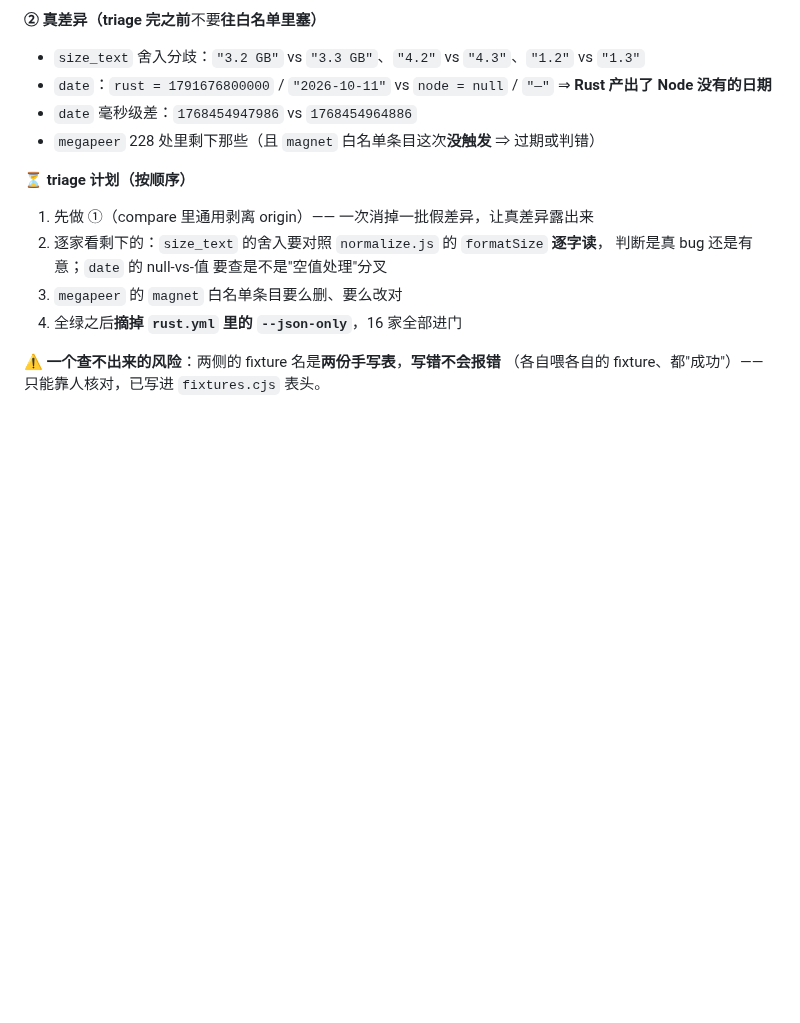
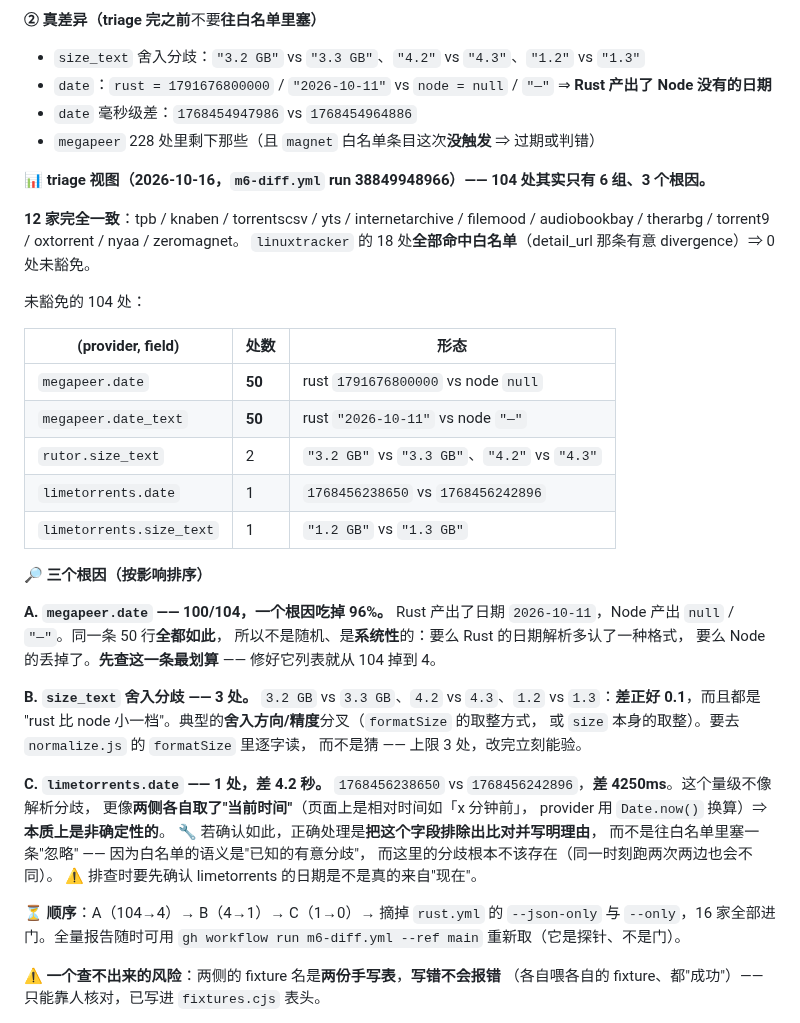
Before and after one commit to NoNameLeGo/torrent-search-app, a Markdown page: AGENTS.md, the part around the change. GitHub-like rendering; blank space fills up the shorter version.

Commit message:
docs(m6): triage 视图 —— 104 处其实只有 6 组、3 个根因
`m6-diff.yml`（新的全量探针 workflow，只挂 workflow_dispatch、不是门）
run 38849948966：104 处未豁免差异、146 处命中白名单、12 家完全一致。

**104 处归组后只有 6 组：**

  megapeer.date         × 50   rust 1791676800000 vs node null
  megapeer.date_text    × 50   rust "2026-10-11"  vs node "—"
  rutor.size_text       × 2    3.2 GB vs 3.3 GB、4.2 vs 4.3
  limetorrents.date     × 1    1768456238650 vs 1768456242896（差 4.2 秒）
  limetorrents.size_text× 1    1.2 GB vs 1.3 GB

（linuxtracker 的 18 处**全部命中白名单** ⇒ 0 处未豁免 ✅）

**三个根因：**

A. **megapeer.date 一条吃掉 96%（100/104）** —— 50 行**全都**是 rust 有日期 / node 没有，
   系统性而非随机。**先修它最划算：104 → 4。**

B. **size_text 舍入差正好 0.1，且总是 rust 比 node 小一档** —— 典型的舍入方向/精度分叉
   （`formatSize` 的取整，或 `size` 本身）。要去 `normalize.js` 逐字读，别猜。上限 3 处。

C. **limetorrents.date 只差 4.2 秒** —— 这个量级不像解析分歧，更像**两侧各取了"当前时间"**
   （页面是相对时间「x 分钟前」，provider 用 Date.now() 换算）⇒ **本质非确定性**。
   🔧 若确认如此，正确做法是**把该字段排除出比对并写明理由**，而不是往白名单里加一条 ——
   白名单的语义是"已知的有意分歧"，而这里的分歧**不该存在**（同一时刻跑两次也会不同）。

顺序：A（104→4）→ B（4→1）→ C（1→0）→ 摘掉 rust.yml 的 --json-only 与 --only。

```diff
--- a/AGENTS.md
+++ b/AGENTS.md
@@ -159,12 +159,47 @@ JS 的多镜像 `runMirrors` 是**并行**的（谁先回谁赢），所以镜
 - `date` 毫秒级差：`1768454947986` vs `1768454964886`
 - `megapeer` 228 处里剩下那些（且 `magnet` 白名单条目这次**没触发** ⇒ 过期或判错）
 
-**⏳ triage 计划（按顺序）**
-1. 先做 ①（compare 里通用剥离 origin）—— 一次消掉一批假差异，让真差异露出来
-2. 逐家看剩下的：`size_text` 的舍入要对照 `normalize.js` 的 `formatSize` **逐字读**，
-   判断是真 bug 还是有意；`date` 的 null-vs-值 要查是不是"空值处理"分叉
-3. `megapeer` 的 `magnet` 白名单条目要么删、要么改对
-4. 全绿之后**摘掉 `rust.yml` 里的 `--json-only`**，16 家全部进门
+**📊 triage 视图（2026-10-16，`m6-diff.yml` run 38849948966）—— 104 处其实只有 6 组、3 个根因。**
+
+**12 家完全一致**：tpb / knaben / torrentscsv / yts / internetarchive / filemood /
+audiobookbay / therarbg / torrent9 / oxtorrent / nyaa / zeromagnet。
+`linuxtracker` 的 18 处**全部命中白名单**（detail_url 那条有意 divergence）⇒ 0 处未豁免。
+
+未豁免的 104 处：
+
+| (provider, field) | 处数 | 形态 |
+|---|---|---|
+| `megapeer.date` | **50** | rust `1791676800000` vs node `null` |
+| `megapeer.date_text` | **50** | rust `"2026-10-11"` vs node `"—"` |
+| `rutor.size_text` | 2 | `"3.2 GB"` vs `"3.3 GB"`、`"4.2"` vs `"4.3"` |
+| `limetorrents.date` | 1 | `1768456238650` vs `1768456242896` |
+| `limetorrents.size_text` | 1 | `"1.2 GB"` vs `"1.3 GB"` |
+
+**🔎 三个根因（按影响排序）**
+
+**A. `megapeer.date` —— 100/104，一个根因吃掉 96%。**
+Rust 产出了日期 `2026-10-11`，Node 产出 `null` / `"—"`。同一条 50 行**全都如此**，
+所以不是随机、是**系统性**的：要么 Rust 的日期解析多认了一种格式，
+要么 Node 的丢掉了。**先查这一条最划算** —— 修好它列表就从 104 掉到 4。
+
+**B. `size_text` 舍入分歧 —— 3 处。**
+`3.2 GB` vs `3.3 GB`、`4.2` vs `4.3`、`1.2` vs `1.3`：**差正好 0.1**，而且都是
+"rust 比 node 小一档"。典型的**舍入方向/精度**分叉（`formatSize` 的取整方式，
+或 `size` 本身的取整）。要去 `normalize.js` 的 `formatSize` 里逐字读，
+而不是猜 —— 上限 3 处，改完立刻能验。
+
+**C. `limetorrents.date` —— 1 处，差 4.2 秒。**
+`1768456238650` vs `1768456242896`，**差 4250ms**。这个量级不像解析分歧，
+更像**两侧各自取了"当前时间"**（页面上是相对时间如「x 分钟前」，
+provider 用 `Date.now()` 换算）⇒ **本质上是非确定性的**。
+🔧 若确认如此，正确处理是**把这个字段排除出比对并写明理由**，
+而不是往白名单里塞一条"忽略" —— 因为白名单的语义是"已知的有意分歧"，
+而这里的分歧根本不该存在（同一时刻跑两次两边也会不同）。
+⚠️ 排查时要先确认 limetorrents 的日期是不是真的来自"现在"。
+
+**⏳ 顺序**：A（104→4）→ B（4→1）→ C（1→0）→ 摘掉 `rust.yml` 的 `--json-only` 与
+`--only`，16 家全部进门。全量报告随时可用 `gh workflow run m6-diff.yml --ref main`
+重新取（它是探针、不是门）。
 
 **⚠️ 一个查不出来的风险**：两侧的 fixture 名是**两份手写表**，**写错不会报错**
 （各自喂各自的 fixture、都"成功"）—— 只能靠人核对，已写进 `fixtures.cjs` 表头。
```
